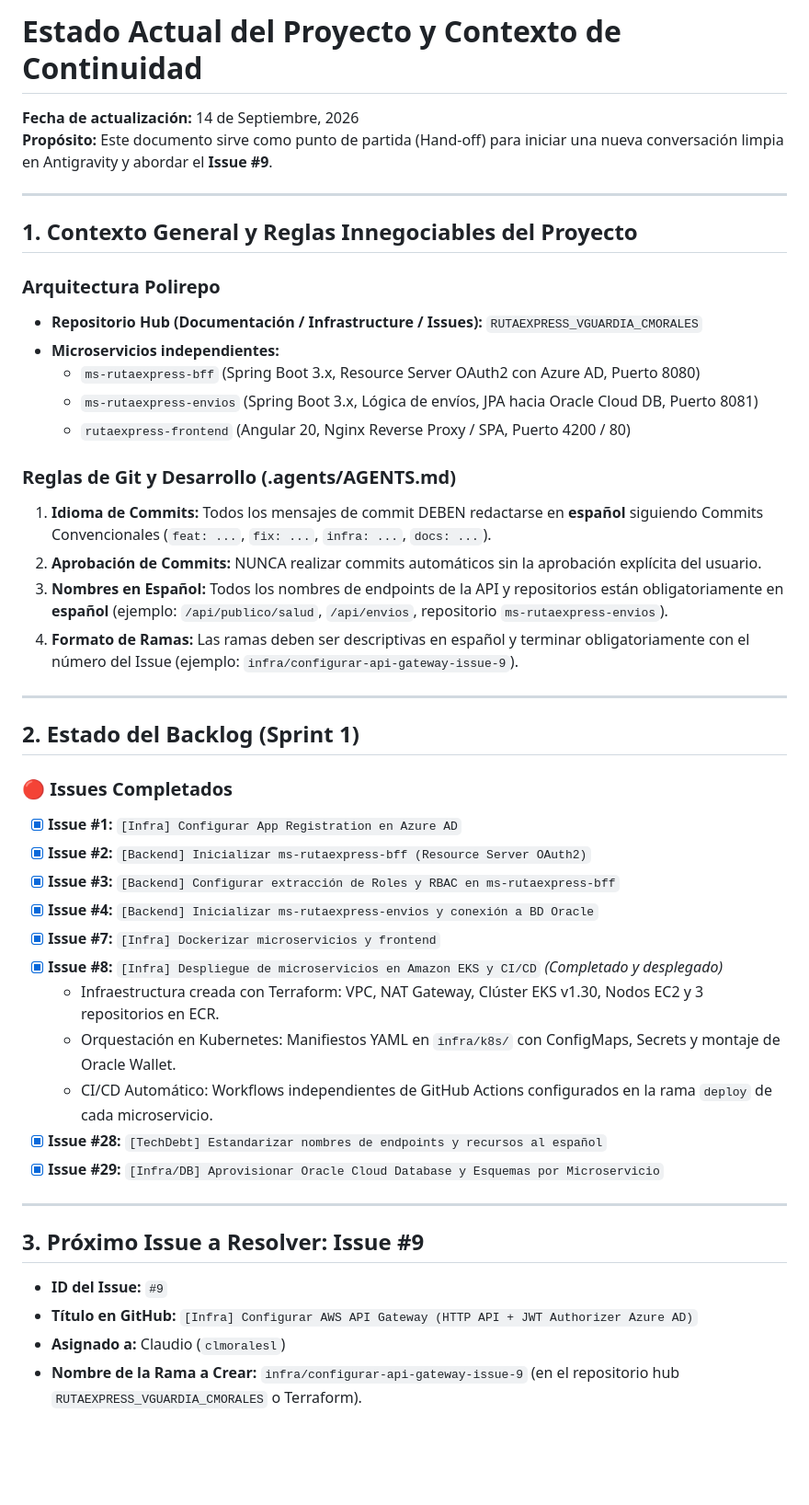
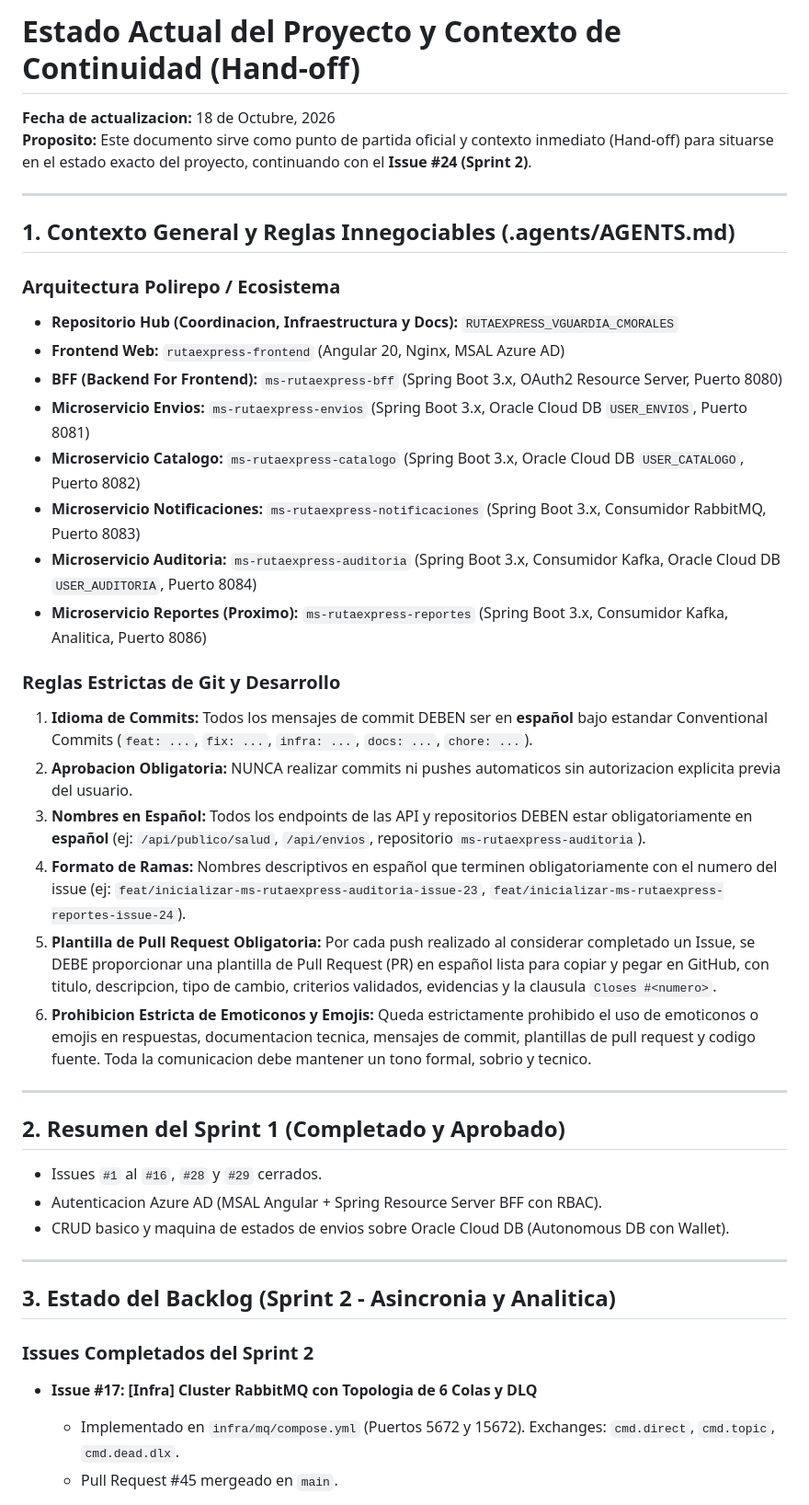
Before and after one commit to clmoralesl/RUTAEXPRESS_VGUARDIA_CMORALES, a Markdown page: DOCS/estado_actual.md, the part around one of its changes. Shown at 92% size. Rendered like a GitHub page; blank space fills up the shorter version.

Commit message:
docs: actualizar estado_actual con cierre de issue 22 y 23 y definicion de issue 24

```diff
--- a/DOCS/estado_actual.md
+++ b/DOCS/estado_actual.md
@@ -1,48 +1,43 @@
-# Estado Actual del Proyecto y Contexto de Continuidad
+# Estado Actual del Proyecto y Contexto de Continuidad (Hand-off)
 
-**Fecha de actualización:** 14 de Septiembre, 2026
-**Propósito:** Este documento sirve como punto de partida (Hand-off) para iniciar una nueva conversación limpia en Antigravity y abordar el **Issue #9**.
+**Fecha de actualizacion:** 18 de Octubre, 2026
+**Proposito:** Este documento sirve como punto de partida oficial y contexto inmediato (Hand-off) para situarse en el estado exacto del proyecto, continuando con el **Issue #24 (Sprint 2)**.
 
 ---
 
-## 1. Contexto General y Reglas Innegociables del Proyecto
+## 1. Contexto General y Reglas Innegociables (.agents/AGENTS.md)
 
-### Arquitectura Polirepo
-- **Repositorio Hub (Documentación / Infrastructure / Issues):** `RUTAEXPRESS_VGUARDIA_CMORALES`
-- **Microservicios independientes:**
-  - `ms-rutaexpress-bff` (Spring Boot 3.x, Resource Server OAuth2 con Azure AD, Puerto 8080)
-  - `ms-rutaexpress-envios` (Spring Boot 3.x, Lógica de envíos, JPA hacia Oracle Cloud DB, Puerto 8081)
-  - `rutaexpress-frontend` (Angular 20, Nginx Reverse Proxy / SPA, Puerto 4200 / 80)
+### Arquitectura Polirepo / Ecosistema
+- **Repositorio Hub (Coordinacion, Infraestructura y Docs):** `RUTAEXPRESS_VGUARDIA_CMORALES`
+- **Frontend Web:** `rutaexpress-frontend` (Angular 20, Nginx, MSAL Azure AD)
+- **BFF (Backend For Frontend):** `ms-rutaexpress-bff` (Spring Boot 3.x, OAuth2 Resource Server, Puerto 8080)
+- **Microservicio Envios:** `ms-rutaexpress-envios` (Spring Boot 3.x, Oracle Cloud DB `USER_ENVIOS`, Puerto 8081)
+- **Microservicio Catalogo:** `ms-rutaexpress-catalogo` (Spring Boot 3.x, Oracle Cloud DB `USER_CATALOGO`, Puerto 8082)
+- **Microservicio Notificaciones:** `ms-rutaexpress-notificaciones` (Spring Boot 3.x, Consumidor RabbitMQ, Puerto 8083)
+- **Microservicio Auditoria:** `ms-rutaexpress-auditoria` (Spring Boot 3.x, Consumidor Kafka, Oracle Cloud DB `USER_AUDITORIA`, Puerto 8084)
+- **Microservicio Reportes (Proximo):** `ms-rutaexpress-reportes` (Spring Boot 3.x, Consumidor Kafka, Analitica, Puerto 8086)
 
-### Reglas de Git y Desarrollo (.agents/AGENTS.md)
-1. **Idioma de Commits:** Todos los mensajes de commit DEBEN redactarse en **español** siguiendo Commits Convencionales (`feat: ...`, `fix: ...`, `infra: ...`, `docs: ...`).
-2. **Aprobación de Commits:** NUNCA realizar commits automáticos sin la aprobación explícita del usuario.
-3. **Nombres en Español:** Todos los nombres de endpoints de la API y repositorios están obligatoriamente en **español** (ejemplo: `/api/publico/salud`, `/api/envios`, repositorio `ms-rutaexpress-envios`).
-4. **Formato de Ramas:** Las ramas deben ser descriptivas en español y terminar obligatoriamente con el número del Issue (ejemplo: `infra/configurar-api-gateway-issue-9`).
+### Reglas Estrictas de Git y Desarrollo
+1. **Idioma de Commits:** Todos los mensajes de commit DEBEN ser en **español** bajo estandar Conventional Commits (`feat: ...`, `fix: ...`, `infra: ...`, `docs: ...`, `chore: ...`).
+2. **Aprobacion Obligatoria:** NUNCA realizar commits ni pushes automaticos sin autorizacion explicita previa del usuario.
+3. **Nombres en Español:** Todos los endpoints de las API y repositorios DEBEN estar obligatoriamente en **español** (ej: `/api/publico/salud`, `/api/envios`, repositorio `ms-rutaexpress-auditoria`).
+4. **Formato de Ramas:** Nombres descriptivos en español que terminen obligatoriamente con el numero del issue (ej: `feat/inicializar-ms-rutaexpress-auditoria-issue-23`, `feat/inicializar-ms-rutaexpress-reportes-issue-24`).
+5. **Plantilla de Pull Request Obligatoria:** Por cada push realizado al considerar completado un Issue, se DEBE proporcionar una plantilla de Pull Request (PR) en español lista para copiar y pegar en GitHub, con titulo, descripcion, tipo de cambio, criterios validados, evidencias y la clausula `Closes #<numero>`.
+6. **Prohibicion Estricta de Emoticonos y Emojis:** Queda estrictamente prohibido el uso de emoticonos o emojis en respuestas, documentacion tecnica, mensajes de commit, plantillas de pull request y codigo fuente. Toda la comunicacion debe mantener un tono formal, sobrio y tecnico.
 
 ---
 
-## 2. Estado del Backlog (Sprint 1)
-
-### 🔴 Issues Completados
-- [x] **Issue #1:** `[Infra] Configurar App Registration en Azure AD`
-- [x] **Issue #2:** `[Backend] Inicializar ms-rutaexpress-bff (Resource Server OAuth2)`
-- [x] **Issue #3:** `[Backend] Configurar extracción de Roles y RBAC en ms-rutaexpress-bff`
-- [x] **Issue #4:** `[Backend] Inicializar ms-rutaexpress-envios y conexión a BD Oracle`
-- [x] **Issue #7:** `[Infra] Dockerizar microservicios y frontend`
-- [x] **Issue #8:** `[Infra] Despliegue de microservicios en Amazon EKS y CI/CD` *(Completado y desplegado)*
-  - Infraestructura creada con Terraform: VPC, NAT Gateway, Clúster EKS v1.30, Nodos EC2 y 3 repositorios en ECR.
-  - Orquestación en Kubernetes: Manifiestos YAML en `infra/k8s/` con ConfigMaps, Secrets y montaje de Oracle Wallet.
-  - CI/CD Automático: Workflows independientes de GitHub Actions configurados en la rama `deploy` de cada microservicio.
-- [x] **Issue #28:** `[TechDebt] Estandarizar nombres de endpoints y recursos al español`
-- [x] **Issue #29:** `[Infra/DB] Aprovisionar Oracle Cloud Database y Esquemas por Microservicio`
+## 2. Resumen del Sprint 1 (Completado y Aprobado)
+- Issues `#1` al `#16`, `#28` y `#29` cerrados.
+- Autenticacion Azure AD (MSAL Angular + Spring Resource Server BFF con RBAC).
+- CRUD basico y maquina de estados de envios sobre Oracle Cloud DB (Autonomous DB con Wallet).
 
 ---
 
-## 3. Próximo Issue a Resolver: Issue #9
+## 3. Estado del Backlog (Sprint 2 - Asincronia y Analitica)
 
-- **ID del Issue:** `#9`
-- **Título en GitHub:** `[Infra] Configurar AWS API Gateway (HTTP API + JWT Authorizer Azure AD)`
-- **Asignado a:** Claudio (`clmoralesl`)
-- **Nombre de la Rama a Crear:** `infra/configurar-api-gateway-issue-9` (en el repositorio hub `RUTAEXPRESS_VGUARDIA_CMORALES` o Terraform).
+### Issues Completados del Sprint 2
+- **Issue #17: [Infra] Cluster RabbitMQ con Topologia de 6 Colas y DLQ**
+  - Implementado en `infra/mq/compose.yml` (Puertos 5672 y 15672). Exchanges: `cmd.direct`, `cmd.topic`, `cmd.dead.dlx`.
+  - Pull Request #45 mergeado en `main`.
 
```
Also changed, not shown: other parts of DOCS/estado_actual.md (+53 -12 lines).
